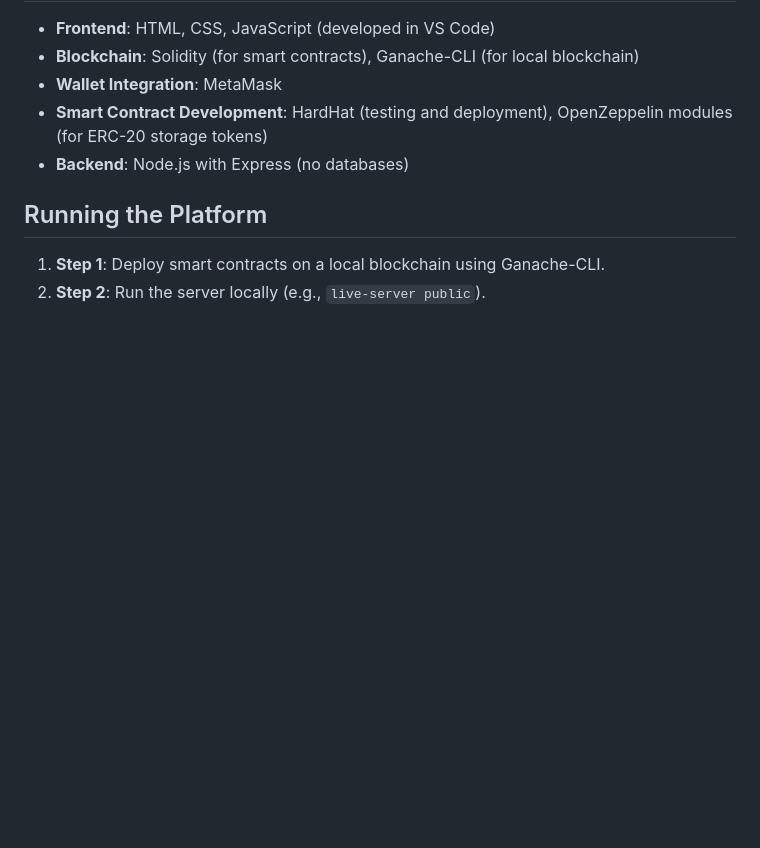
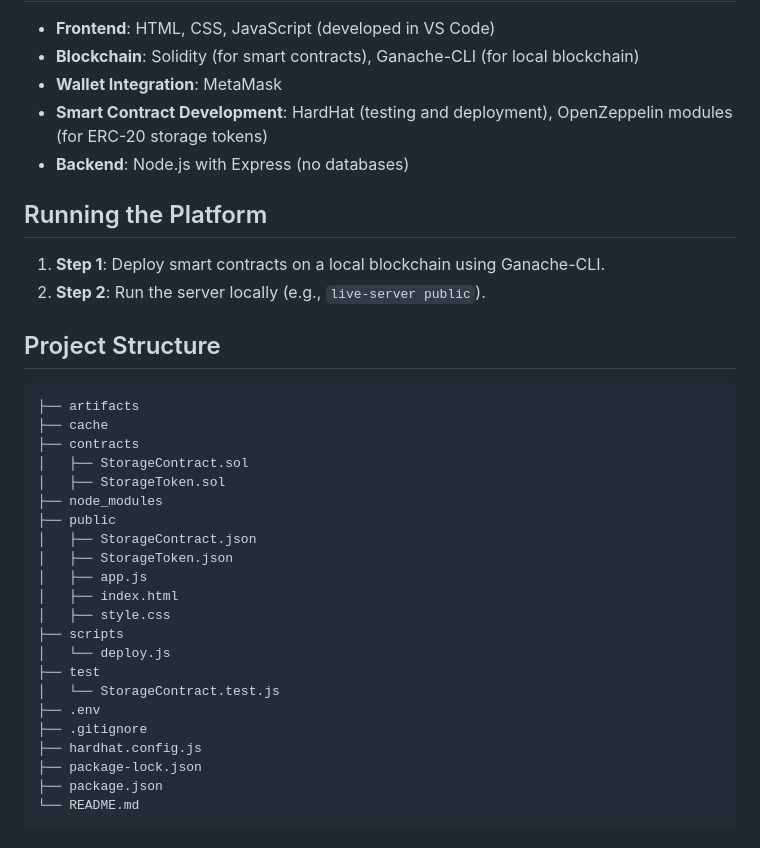
Before and after one commit to Almasmm/decentralized-storage-platform, a Markdown page: README.md, the part around the change. GitHub-like rendering; blank space fills up the shorter version.

````diff
--- a/README.md
+++ b/README.md
@@ -63,3 +63,29 @@ To create a decentralized platform where users can rent out unused storage space
 ## Running the Platform
 1. **Step 1**: Deploy smart contracts on a local blockchain using Ganache-CLI.
 2. **Step 2**: Run the server locally (e.g., `live-server public`).
+
+## Project Structure
+```
+├── artifacts
+├── cache
+├── contracts
+│   ├── StorageContract.sol
+│   ├── StorageToken.sol
+├── node_modules
+├── public
+│   ├── StorageContract.json
+│   ├── StorageToken.json
+│   ├── app.js
+│   ├── index.html
+│   ├── style.css
+├── scripts
+│   └── deploy.js
+├── test
+│   └── StorageContract.test.js
+├── .env
+├── .gitignore
+├── hardhat.config.js
+├── package-lock.json
+├── package.json
+└── README.md
+```
````
